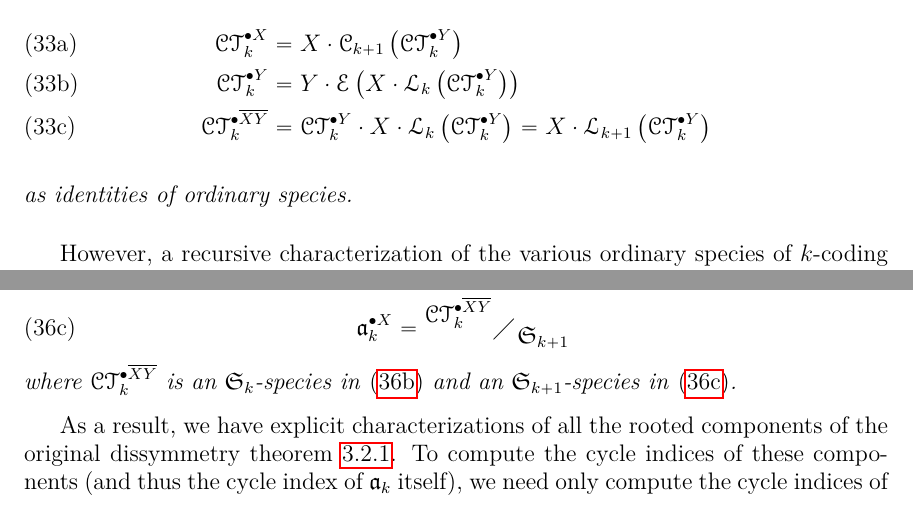
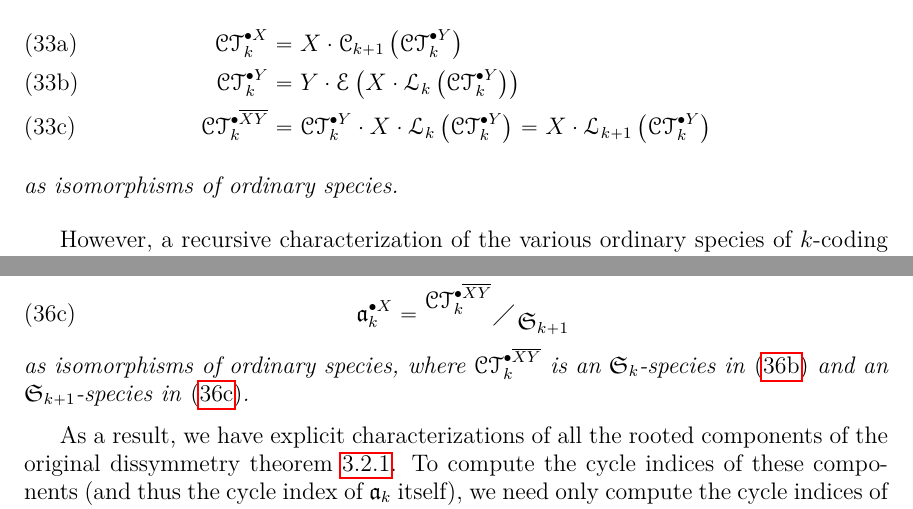
Before and after one commit to againerdewar/thesis, a LaTeX thesis (argthesis.tex): two parts of pages 39 and 43 of 57, joined at a grey line, cut so that both start at the same text. Compiled offline with pdfLaTeX.

Commit message:
Add explicit notes about recursive functional equations representing species isomorphisms.

```diff
--- a/argthesis.tex
+++ b/argthesis.tex
@@ -1215,7 +1216,7 @@ The various species of rooted $k$-coding threes are therefore related by a syste
       \pointed[\overline{XY}]{\specname{CT}}_{k} &= \pointed[Y]{\specname{CT}}_{k} \cdot X \cdot \specname{L}_{k} \pbrac{\pointed[Y]{\specname{CT}}_{k}} = X \cdot \specname{L}_{k+1} \pbrac{\pointed[Y]{\specname{CT}}_{k}} \label{eq:ctxyfunc}
     \end{align}
   \end{subequations}
-  as identities of ordinary species.
+  as isomorphisms of ordinary species.
 \end{theorem}
 
 However, a recursive characterization of the various ordinary species of $k$-coding trees is insufficient to characterize the species of $k$-trees itself, since $k$-coding trees represent $k$-trees with coherent orientations.
@@ -1358,7 +1359,7 @@ As a result of the above results, we can then relate the rooted $\Gamma$-species
       \pointed[X]{\mathfrak{a}}_{k} &= \faktor{\pointed[\overline{XY}]{\specname{CT}}_{k}}{\symgp{k+1}} \label{eq:axquot}
     \end{align}
   \end{subequations}
-where $\pointed[\overline{XY}]{\specname{CT}}_{k}$ is an $\symgp{k}$-species in \eqref{eq:axyquot} and an $\symgp{k+1}$-species in \eqref{eq:axquot}.
+  as isomorphisms of ordinary species, where $\pointed[\overline{XY}]{\specname{CT}}_{k}$ is an $\symgp{k}$-species in \eqref{eq:axyquot} and an $\symgp{k+1}$-species in \eqref{eq:axquot}.
 \end{theorem}
 
 As a result, we have explicit characterizations of all the rooted components of the original dissymmetry theorem \ref{thm:dissymk}.
```
Also changed, not shown: argthesis.tex (1 more changed lines).
